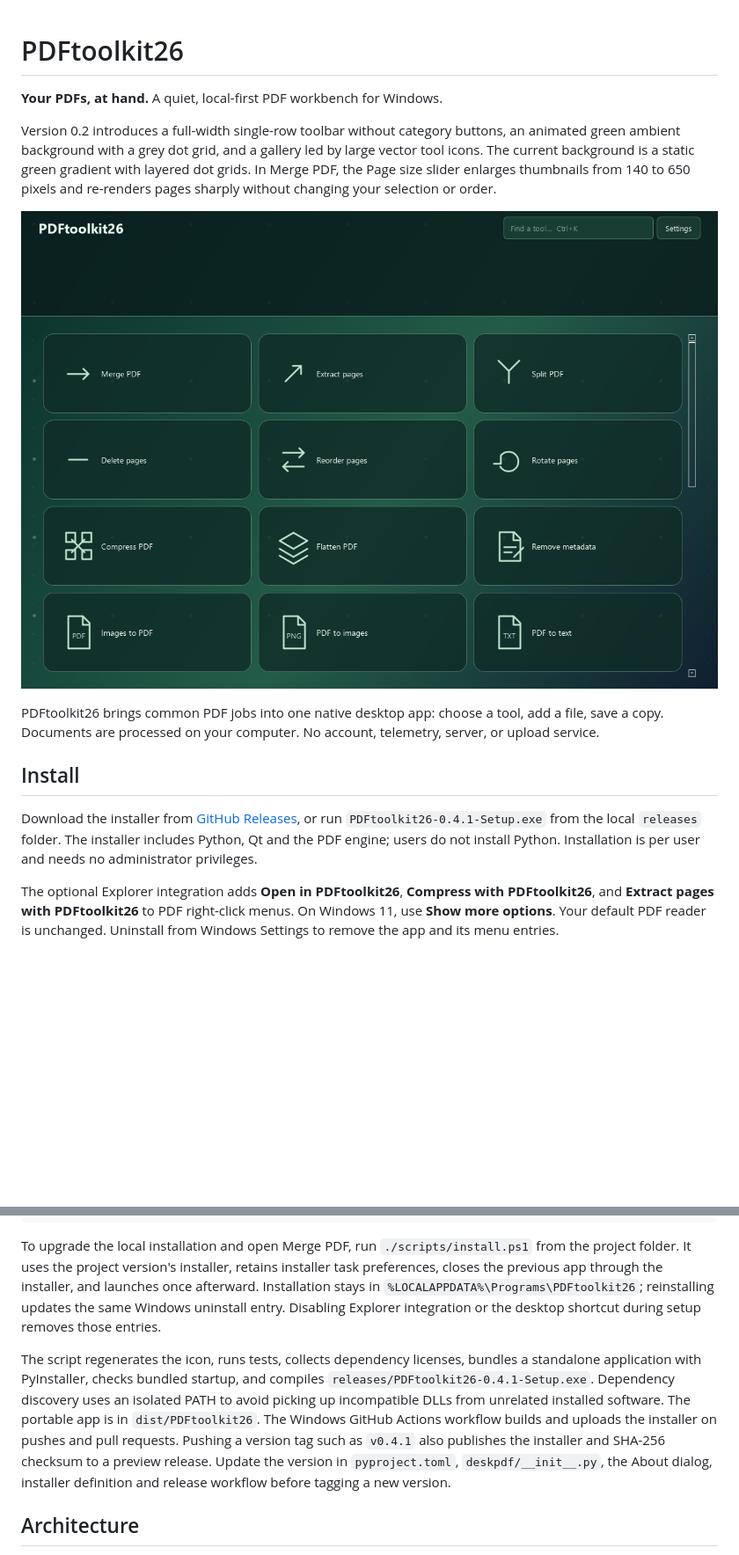
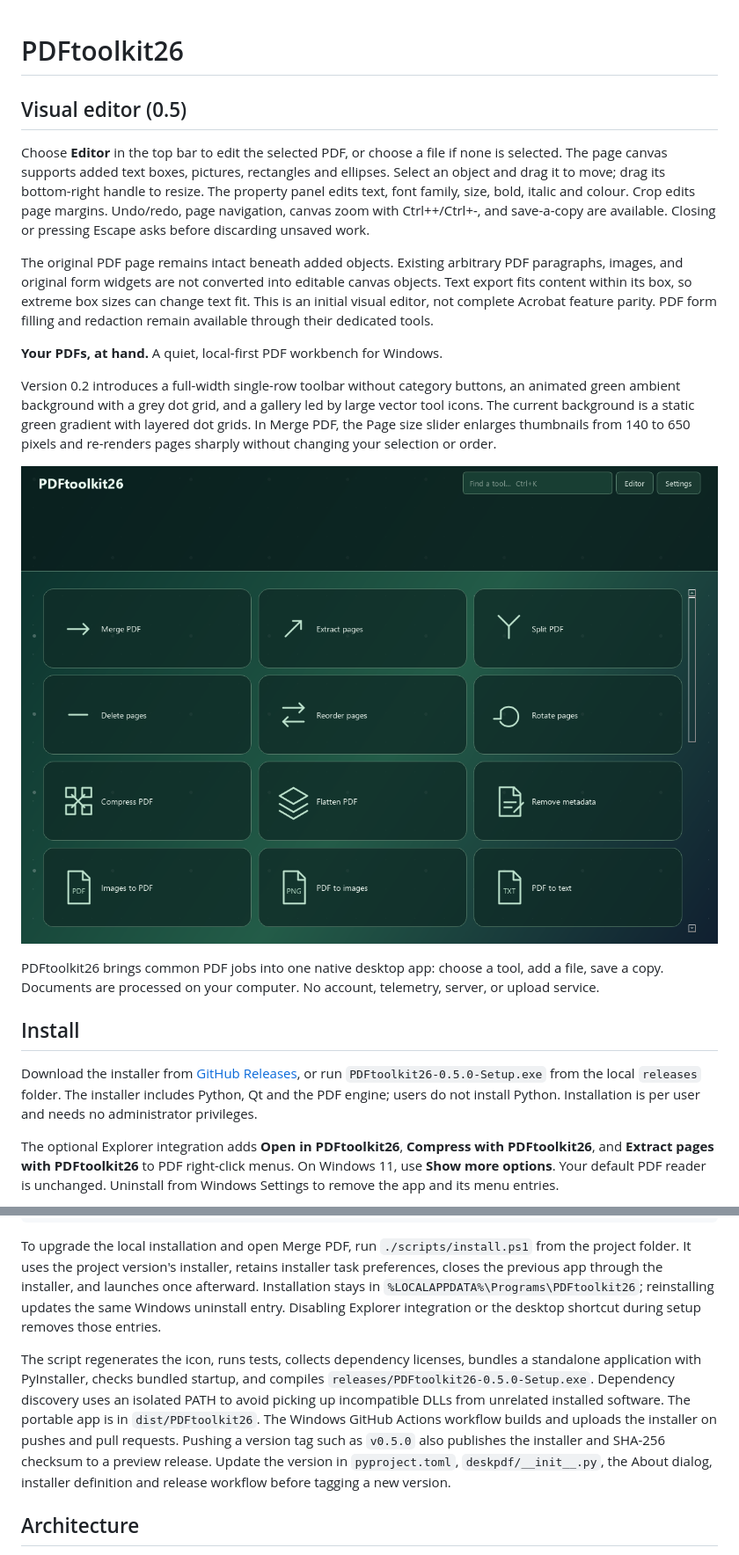
Before and after one commit to pommfritzer/DeskPDFtoolkit, a Markdown page: README.md, 2 parts joined by grey strips. Shown at 88% size. Drawn GitHub-style; pictures changed too: docs/screenshots/library.png; blank space fills up the shorter version.

Commit message:
Add visual PDF object editor with text, pictures, shapes, crop and undo history

```diff
--- a/README.md
+++ b/README.md
@@ -1,4 +1,10 @@
 # PDFtoolkit26
+
+## Visual editor (0.5)
+
+Choose **Editor** in the top bar to edit the selected PDF, or choose a file if none is selected. The page canvas supports added text boxes, pictures, rectangles and ellipses. Select an object and drag it to move; drag its bottom-right handle to resize. The property panel edits text, font family, size, bold, italic and colour. Crop edits page margins. Undo/redo, page navigation, canvas zoom with Ctrl++/Ctrl+-, and save-a-copy are available. Closing or pressing Escape asks before discarding unsaved work.
+
+The original PDF page remains intact beneath added objects. Existing arbitrary PDF paragraphs, images, and original form widgets are not converted into editable canvas objects. Text export fits content within its box, so extreme box sizes can change text fit. This is an initial visual editor, not complete Acrobat feature parity. PDF form filling and redaction remain available through their dedicated tools.
 
 **Your PDFs, at hand.** A quiet, local-first PDF workbench for Windows.
 
@@ -10,7 +16,7 @@ PDFtoolkit26 brings common PDF jobs into one native desktop app: choose a tool,
 
 ## Install
 
-Download the installer from [GitHub Releases](https://github.com/pommfritzer/DeskPDFtoolkit/releases), or run `PDFtoolkit26-0.4.1-Setup.exe` from the local `releases` folder. The installer includes Python, Qt and the PDF engine; users do not install Python. Installation is per user and needs no administrator privileges.
+Download the installer from [GitHub Releases](https://github.com/pommfritzer/DeskPDFtoolkit/releases), or run `PDFtoolkit26-0.5.0-Setup.exe` from the local `releases` folder. The installer includes Python, Qt and the PDF engine; users do not install Python. Installation is per user and needs no administrator privileges.
 
 The optional Explorer integration adds **Open in PDFtoolkit26**, **Compress with PDFtoolkit26**, and **Extract pages with PDFtoolkit26** to PDF right-click menus. On Windows 11, use **Show more options**. Your default PDF reader is unchanged. Uninstall from Windows Settings to remove the app and its menu entries.
 
@@ -74,7 +80,7 @@ Install [Inno Setup 6](https://jrsoftware.org/isinfo.php), then:
 
 To upgrade the local installation and open Merge PDF, run `./scripts/install.ps1` from the project folder. It uses the project version's installer, retains installer task preferences, closes the previous app through the installer, and launches once afterward. Installation stays in `%LOCALAPPDATA%\Programs\PDFtoolkit26`; reinstalling updates the same Windows uninstall entry. Disabling Explorer integration or the desktop shortcut during setup removes those entries.
 
-The script regenerates the icon, runs tests, collects dependency licenses, bundles a standalone application with PyInstaller, checks bundled startup, and compiles `releases/PDFtoolkit26-0.4.1-Setup.exe`. Dependency discovery uses an isolated PATH to avoid picking up incompatible DLLs from unrelated installed software. The portable app is in `dist/PDFtoolkit26`. The Windows GitHub Actions workflow builds and uploads the installer on pushes and pull requests. Pushing a version tag such as `v0.4.1` also publishes the installer and SHA-256 checksum to a preview release. Update the version in `pyproject.toml`, `deskpdf/__init__.py`, the About dialog, installer definition and release workflow before tagging a new version.
+The script regenerates the icon, runs tests, collects dependency licenses, bundles a standalone application with PyInstaller, checks bundled startup, and compiles `releases/PDFtoolkit26-0.5.0-Setup.exe`. Dependency discovery uses an isolated PATH to avoid picking up incompatible DLLs from unrelated installed software. The portable app is in `dist/PDFtoolkit26`. The Windows GitHub Actions workflow builds and uploads the installer on pushes and pull requests. Pushing a version tag such as `v0.5.0` also publishes the installer and SHA-256 checksum to a preview release. Update the version in `pyproject.toml`, `deskpdf/__init__.py`, the About dialog, installer definition and release workflow before tagging a new version.
 
 ## Architecture
 
```
Also changed, not shown: other parts of README.md (+1 -1 lines), docs/VALIDATION.md (+4 -0 lines), docs/screenshots/editor.png (added), docs/screenshots/workbench.png, 7 other files.
